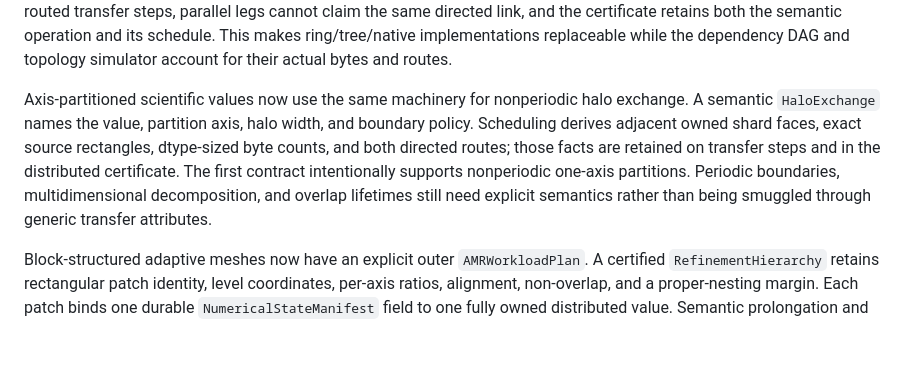
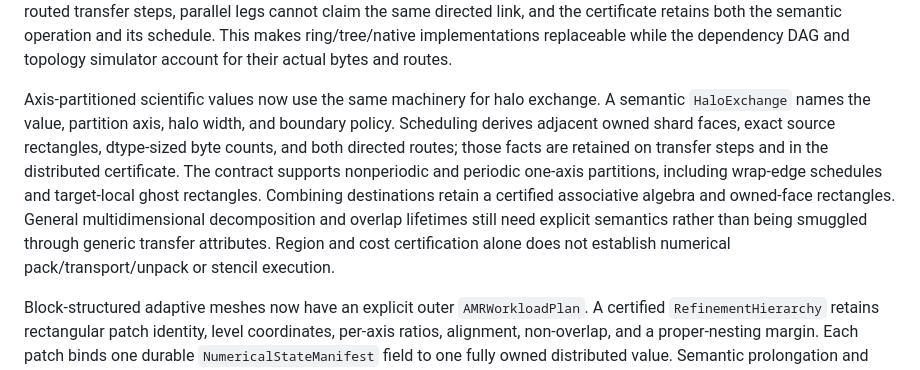
Before and after one commit to replikativ/raster, a Markdown page: design/compiler-north-star.md, the part around the change. Rendered like a GitHub page; blank space fills up the shorter version.

```diff
--- a/design/compiler-north-star.md
+++ b/design/compiler-north-star.md
@@ -1259,13 +1259,15 @@ steps, parallel legs cannot claim the same directed link, and the certificate re
 semantic operation and its schedule. This makes ring/tree/native implementations replaceable while
 the dependency DAG and topology simulator account for their actual bytes and routes.
 
-Axis-partitioned scientific values now use the same machinery for nonperiodic halo exchange. A
+Axis-partitioned scientific values now use the same machinery for halo exchange. A
 semantic `HaloExchange` names the value, partition axis, halo width, and boundary policy. Scheduling
 derives adjacent owned shard faces, exact source rectangles, dtype-sized byte counts, and both
 directed routes; those facts are retained on transfer steps and in the distributed certificate.
-The first contract intentionally supports nonperiodic one-axis partitions. Periodic boundaries,
-multidimensional decomposition, and overlap lifetimes still need explicit semantics rather than
-being smuggled through generic transfer attributes.
+The contract supports nonperiodic and periodic one-axis partitions, including wrap-edge schedules
+and target-local ghost rectangles. Combining destinations retain a certified associative algebra
+and owned-face rectangles. General multidimensional decomposition and overlap lifetimes still need
+explicit semantics rather than being smuggled through generic transfer attributes. Region and cost
+certification alone does not establish numerical pack/transport/unpack or stencil execution.
 
 Block-structured adaptive meshes now have an explicit outer `AMRWorkloadPlan`. A certified
 `RefinementHierarchy` retains rectangular patch identity, level coordinates, per-axis ratios,
```
Also changed, not shown: design/compiler-unification-campaign.md (+30 -0 lines).
